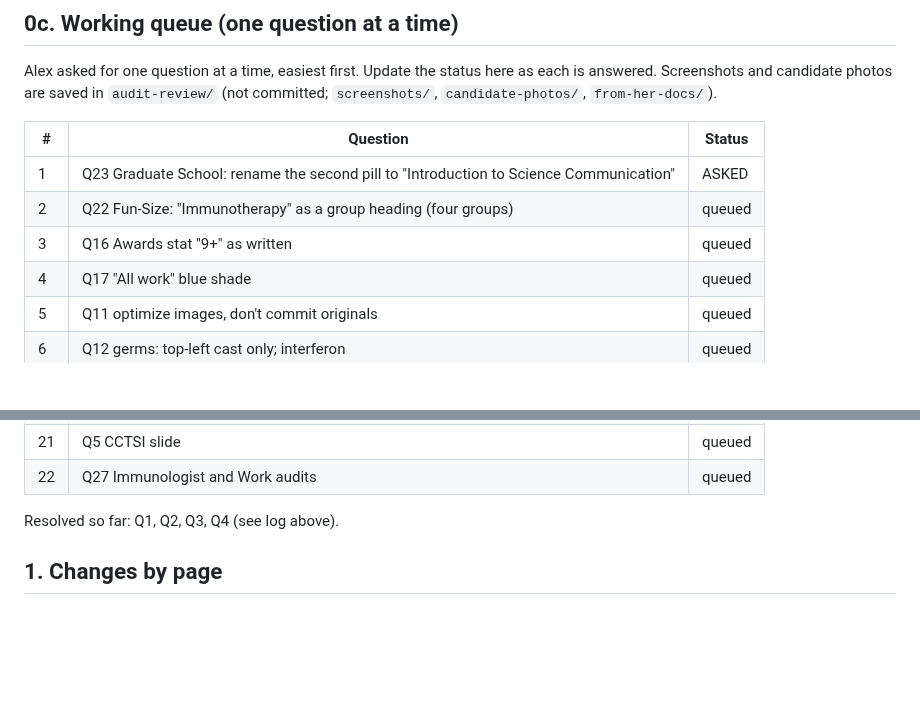
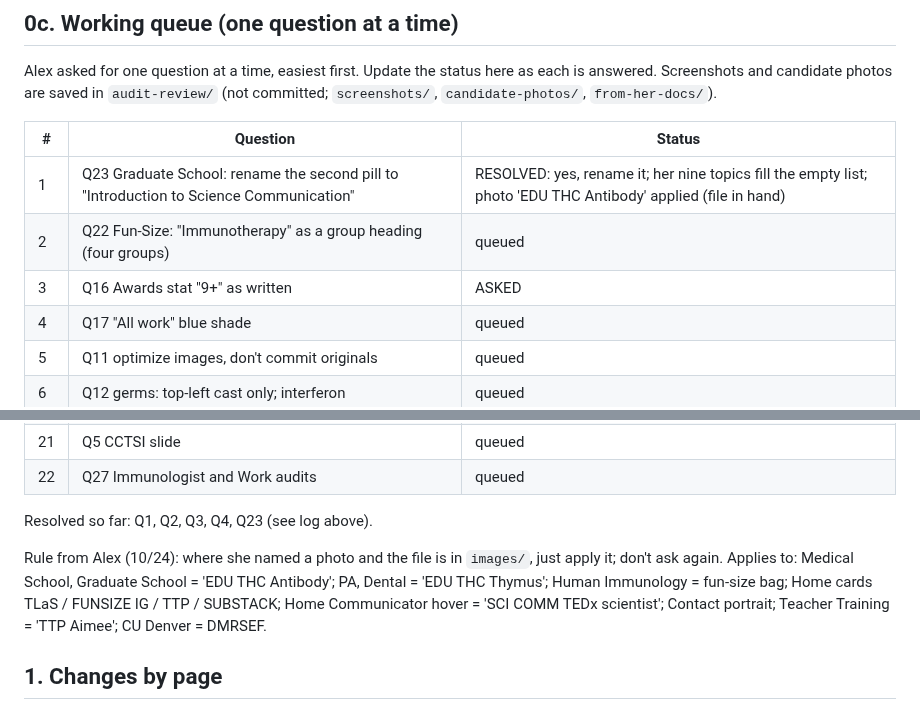
Before and after one commit to abenson07/aimee-bernard, a Markdown page: AIMEE-AUDIT-2026-10.md, 2 parts joined by grey strips. Rendered like a GitHub page; blank space fills up the shorter version.

Commit message:
Audit doc: Q23 resolved; record rule for photos already in hand
Co-Authored-By: Claude Sonnet 5.5 <noreply@anthropic.com>

```diff
--- a/AIMEE-AUDIT-2026-10.md
+++ b/AIMEE-AUDIT-2026-10.md
@@ -32,9 +32,9 @@ Screenshots and candidate photos are saved in `audit-review/` (not committed; `s
 
 | # | Question | Status |
 |---|---|---|
-| 1 | Q23 Graduate School: rename the second pill to "Introduction to Science Communication" | ASKED |
+| 1 | Q23 Graduate School: rename the second pill to "Introduction to Science Communication" | RESOLVED: yes, rename it; her nine topics fill the empty list; photo 'EDU THC Antibody' applied (file in hand) |
 | 2 | Q22 Fun-Size: "Immunotherapy" as a group heading (four groups) | queued |
-| 3 | Q16 Awards stat "9+" as written | queued |
+| 3 | Q16 Awards stat "9+" as written | ASKED |
 | 4 | Q17 "All work" blue shade | queued |
 | 5 | Q11 optimize images, don't commit originals | queued |
 | 6 | Q12 germs: top-left cast only; interferon | queued |
@@ -55,7 +55,9 @@ Screenshots and candidate photos are saved in `audit-review/` (not committed; `s
 | 21 | Q5 CCTSI slide | queued |
 | 22 | Q27 Immunologist and Work audits | queued |
 
-Resolved so far: Q1, Q2, Q3, Q4 (see log above).
+Resolved so far: Q1, Q2, Q3, Q4, Q23 (see log above).
+
+Rule from Alex (10/24): where she named a photo and the file is in `images/`, just apply it; don't ask again. Applies to: Medical School, Graduate School = 'EDU THC Antibody'; PA, Dental = 'EDU THC Thymus'; Human Immunology = fun-size bag; Home cards TLaS / FUNSIZE IG / TTP / SUBSTACK; Home Communicator hover = 'SCI COMM TEDx scientist'; Contact portrait; Teacher Training = 'TTP Aimee'; CU Denver = DMRSEF.
 
 ## 1. Changes by page
 
```
